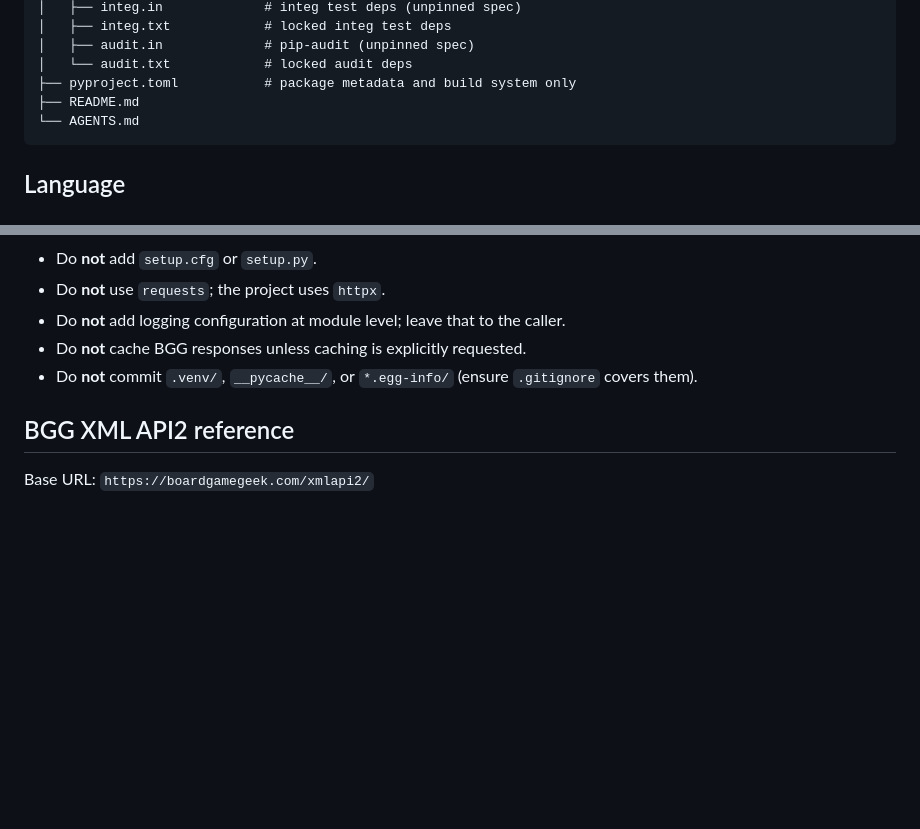
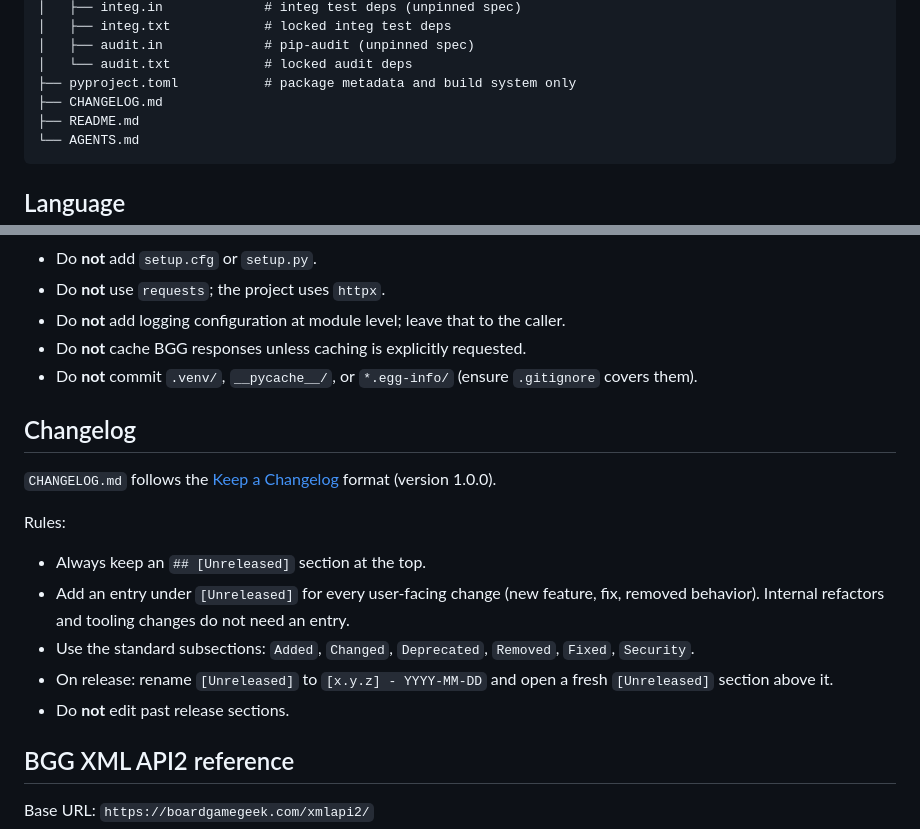
Before and after one commit to arnauldvm/bgg-search, a Markdown page: AGENTS.md, 2 parts joined by grey strips. Drawn GitHub-style; blank space fills up the shorter version.

Commit message:
upd(AGENTS.md): add changelog management section (keepachangelog.com)

````diff
--- a/AGENTS.md
+++ b/AGENTS.md
@@ -43,6 +43,7 @@ bgg-search/
 │   ├── audit.in             # pip-audit (unpinned spec)
 │   └── audit.txt            # locked audit deps
 ├── pyproject.toml           # package metadata and build system only
+├── CHANGELOG.md
 ├── README.md
 └── AGENTS.md
 ```
@@ -153,6 +154,18 @@ Prefer individual configuration files per tool (e.g., `.bandit`, `mypy.ini`, `ru
 - Do **not** cache BGG responses unless caching is explicitly requested.
 - Do **not** commit `.venv/`, `__pycache__/`, or `*.egg-info/` (ensure `.gitignore` covers them).
 
+## Changelog
+
+`CHANGELOG.md` follows the [Keep a Changelog](https://keepachangelog.com) format (version 1.0.0).
+
+Rules:
+
+- Always keep an `## [Unreleased]` section at the top.
+- Add an entry under `[Unreleased]` for every user-facing change (new feature, fix, removed behavior). Internal refactors and tooling changes do not need an entry.
+- Use the standard subsections: `Added`, `Changed`, `Deprecated`, `Removed`, `Fixed`, `Security`.
+- On release: rename `[Unreleased]` to `[x.y.z] - YYYY-MM-DD` and open a fresh `[Unreleased]` section above it.
+- Do **not** edit past release sections.
+
 ## BGG XML API2 reference
 
 Base URL: `https://boardgamegeek.com/xmlapi2/`
````
